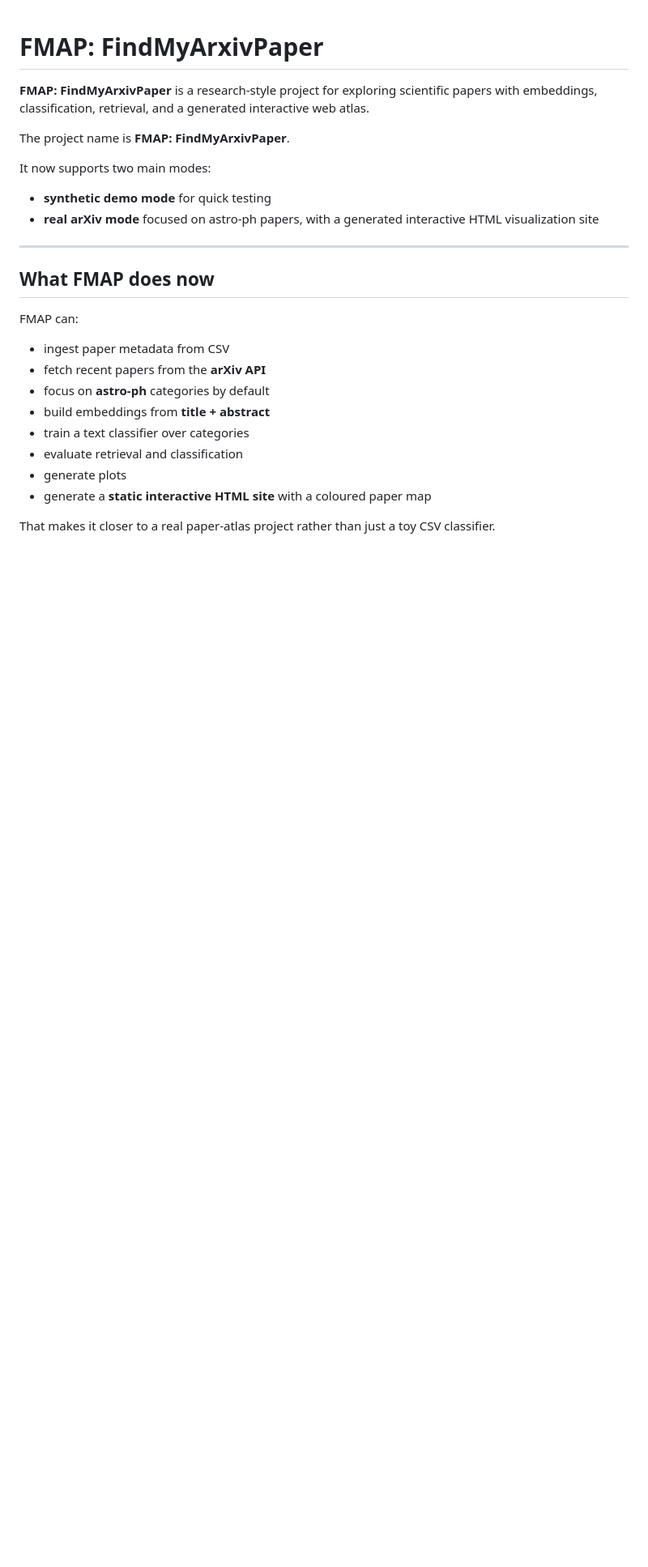
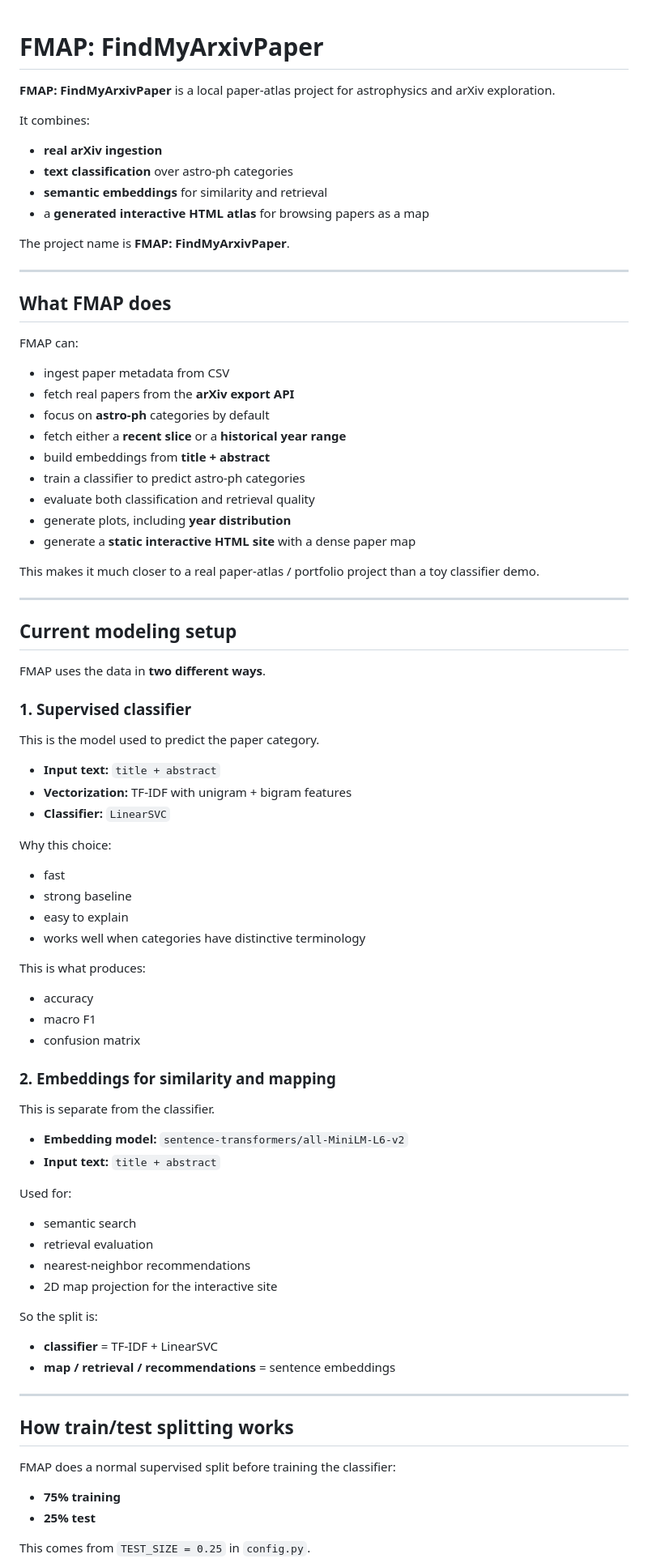
Before and after one commit to mariadjuric/FindMyArxivPaper, a Markdown page: README.md, the part around one of its changes. Shown at 81% size. Drawn GitHub-style; blank space fills up the shorter version.

```diff
--- a/README.md
+++ b/README.md
@@ -1,25 +1,82 @@
 # FMAP: FindMyArxivPaper
 
-**FMAP: FindMyArxivPaper** is a research-style project for exploring scientific papers with embeddings, classification, retrieval, and a generated interactive web atlas.
+**FMAP: FindMyArxivPaper** is a local paper-atlas project for astrophysics and arXiv exploration.
+
+It combines:
+- **real arXiv ingestion**
+- **text classification** over astro-ph categories
+- **semantic embeddings** for similarity and retrieval
+- a **generated interactive HTML atlas** for browsing papers as a map
 
 The project name is **FMAP: FindMyArxivPaper**.
 
-It now supports two main modes:
-- **synthetic demo mode** for quick testing
-- **real arXiv mode** focused on astro-ph papers, with a generated interactive HTML visualization site
+---
+
+## What FMAP does
+
+FMAP can:
+- ingest paper metadata from CSV
+- fetch real papers from the **arXiv export API**
+- focus on **astro-ph** categories by default
+- fetch either a **recent slice** or a **historical year range**
+- build embeddings from **title + abstract**
+- train a classifier to predict astro-ph categories
+- evaluate both classification and retrieval quality
+- generate plots, including **year distribution**
+- generate a **static interactive HTML site** with a dense paper map
+
+This makes it much closer to a real paper-atlas / portfolio project than a toy classifier demo.
 
 ---
 
-## What FMAP does now
+## Current modeling setup
 
-FMAP can:
-- ingest paper metadata from CSV
-- fetch recent papers from the **arXiv API**
-- focus on **astro-ph** categories by default
-- build embeddings from **title + abstract**
-- train a text classifier over categories
-- evaluate retrieval and classification
-- generate plots
-- generate a **static interactive HTML site** with a coloured paper map
+FMAP uses the data in **two different ways**.
 
-That makes it closer to a real paper-atlas project rather than just a toy CSV classifier.
+### 1. Supervised classifier
+
+This is the model used to predict the paper category.
+
+- **Input text:** `title + abstract`
+- **Vectorization:** TF-IDF with unigram + bigram features
+- **Classifier:** `LinearSVC`
+
+Why this choice:
+- fast
+- strong baseline
+- easy to explain
+- works well when categories have distinctive terminology
+
+This is what produces:
+- accuracy
+- macro F1
+- confusion matrix
+
+### 2. Embeddings for similarity and mapping
+
+This is separate from the classifier.
+
+- **Embedding model:** `sentence-transformers/all-MiniLM-L6-v2`
+- **Input text:** `title + abstract`
+
+Used for:
+- semantic search
+- retrieval evaluation
+- nearest-neighbor recommendations
+- 2D map projection for the interactive site
+
+So the split is:
+- **classifier** = TF-IDF + LinearSVC
+- **map / retrieval / recommendations** = sentence embeddings
+
+---
+
+## How train/test splitting works
+
+FMAP does a normal supervised split before training the classifier:
+
+- **75% training**
+- **25% test**
+
+This comes from `TEST_SIZE = 0.25` in `config.py`.
+
```
Also changed, not shown: other parts of README.md (+174 -63 lines).
